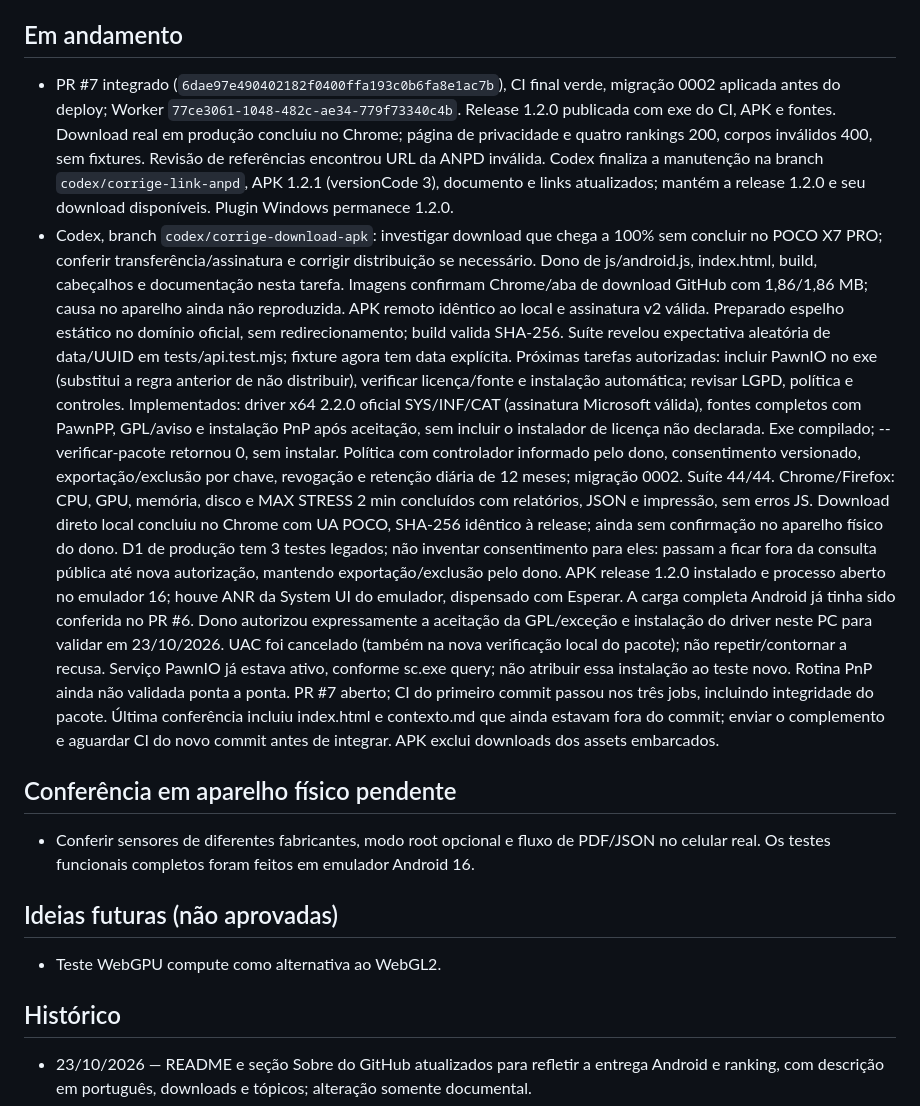
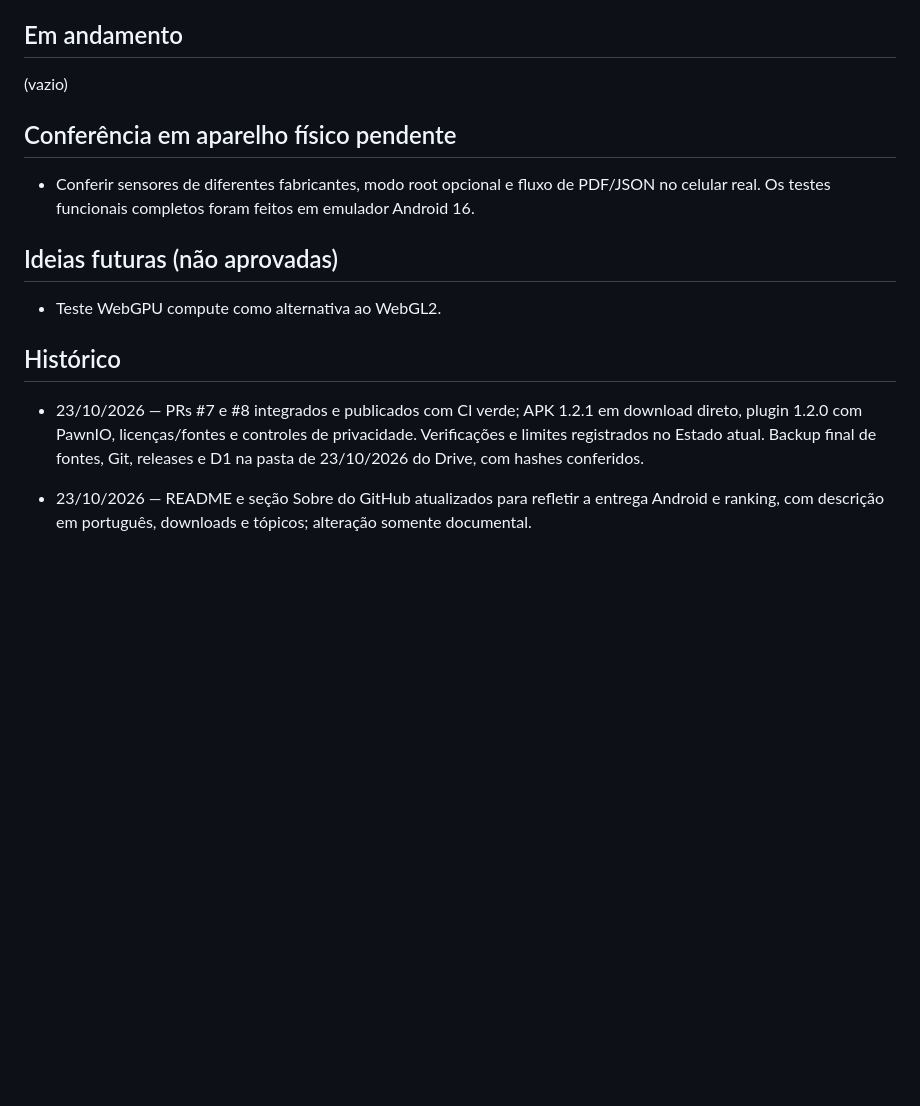
Before and after one commit to mikerock12/slt-stress-test, a Markdown page: contexto.md, the part around one of its changes. Drawn GitHub-style; blank space fills up the shorter version.

```diff
--- a/contexto.md
+++ b/contexto.md
@@ -148,42 +185,7 @@ links. Nenhum código delas foi copiado.
 
 ## Em andamento
 
-- PR #7 integrado (`6dae97e490402182f0400ffa193c0b6fa8e1ac7b`), CI final verde, migração 0002
-  aplicada antes do deploy; Worker `77ce3061-1048-482c-ae34-779f73340c4b`. Release 1.2.0
-  publicada com exe do CI, APK e fontes. Download real em produção concluiu no Chrome;
-  página de privacidade e quatro rankings 200, corpos inválidos 400, sem fixtures.
-  Revisão de referências encontrou URL da ANPD inválida. Codex finaliza a manutenção na
-  branch `codex/corrige-link-anpd`, APK 1.2.1 (versionCode 3), documento e links atualizados;
-  mantém a release 1.2.0 e seu download disponíveis. Plugin Windows permanece 1.2.0.
-- Codex, branch `codex/corrige-download-apk`: investigar download que chega a 100% sem
-  concluir no POCO X7 PRO; conferir transferência/assinatura e corrigir distribuição se
-  necessário. Dono de js/android.js, index.html, build, cabeçalhos e documentação nesta tarefa.
-  Imagens confirmam Chrome/aba de download GitHub com 1,86/1,86 MB; causa no aparelho ainda
-  não reproduzida. APK remoto idêntico ao local e assinatura v2 válida. Preparado espelho
-  estático no domínio oficial, sem redirecionamento; build valida SHA-256. Suíte revelou
-  expectativa aleatória de data/UUID em tests/api.test.mjs; fixture agora tem data explícita.
-  Próximas tarefas autorizadas: incluir PawnIO no exe (substitui a regra anterior de não
-  distribuir), verificar licença/fonte e instalação automática; revisar LGPD, política e controles.
-  Implementados: driver x64 2.2.0 oficial SYS/INF/CAT (assinatura Microsoft válida), fontes
-  completos com PawnPP, GPL/aviso e instalação PnP após aceitação, sem incluir o instalador
-  de licença não declarada. Exe compilado; --verificar-pacote retornou 0, sem instalar.
-  Política com controlador informado pelo dono, consentimento versionado, exportação/exclusão
-  por chave, revogação e retenção diária de 12 meses; migração 0002. Suíte 44/44.
-  Chrome/Firefox: CPU, GPU, memória, disco e MAX STRESS 2 min concluídos com relatórios,
-  JSON e impressão, sem erros JS. Download direto local concluiu no Chrome com UA POCO,
-  SHA-256 idêntico à release; ainda sem confirmação no aparelho físico do dono.
-  D1 de produção tem 3 testes legados; não inventar consentimento para eles: passam a ficar
-  fora da consulta pública até nova autorização, mantendo exportação/exclusão pelo dono.
-  APK release 1.2.0 instalado e processo aberto no emulador 16; houve ANR da System UI do
-  emulador, dispensado com Esperar. A carga completa Android já tinha sido conferida no PR #6.
-  Dono autorizou expressamente a aceitação da GPL/exceção e instalação do driver neste PC
-  para validar em 23/10/2026. UAC foi cancelado (também na nova verificação local do pacote);
-  não repetir/contornar a recusa. Serviço PawnIO já estava ativo, conforme sc.exe query;
-  não atribuir essa instalação ao teste novo. Rotina PnP ainda não validada ponta a ponta.
-  PR #7 aberto; CI do primeiro commit passou nos três jobs, incluindo integridade do pacote.
-  Última conferência incluiu index.html e contexto.md que ainda estavam fora do commit;
-  enviar o complemento e aguardar CI do novo commit antes de integrar.
-  APK exclui downloads dos assets embarcados.
+(vazio)
 
 ## Conferência em aparelho físico pendente
 
@@ -195,6 +197,12 @@ links. Nenhum código delas foi copiado.
 
 ## Histórico
 
+- 23/10/2026 — PRs #7 e #8 integrados e publicados com CI verde; APK 1.2.1 em download
+  direto, plugin 1.2.0 com PawnIO, licenças/fontes e controles de privacidade. Verificações
+  e limites registrados no Estado atual. Backup final de fontes, Git, releases e D1
+  na pasta de 23/10/2026 do Drive, com hashes conferidos.
+
+
 - 23/10/2026 — README e seção Sobre do GitHub atualizados para refletir a entrega Android e
   ranking, com descrição em português, downloads e tópicos; alteração somente documental.
 - 23/10/2026 — Backup privado da chave e senha Android concluído por autorização expressa
```
Also changed, not shown: other parts of contexto.md (+38 -1 lines), AGENTS.md (+17 -7 lines).
